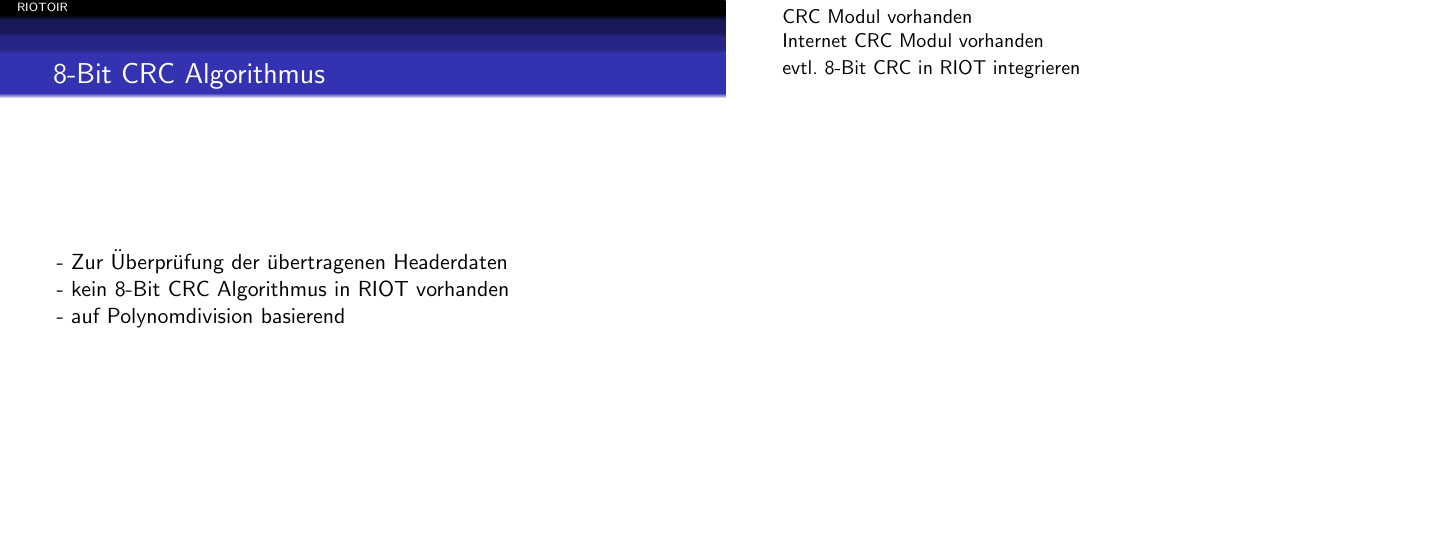
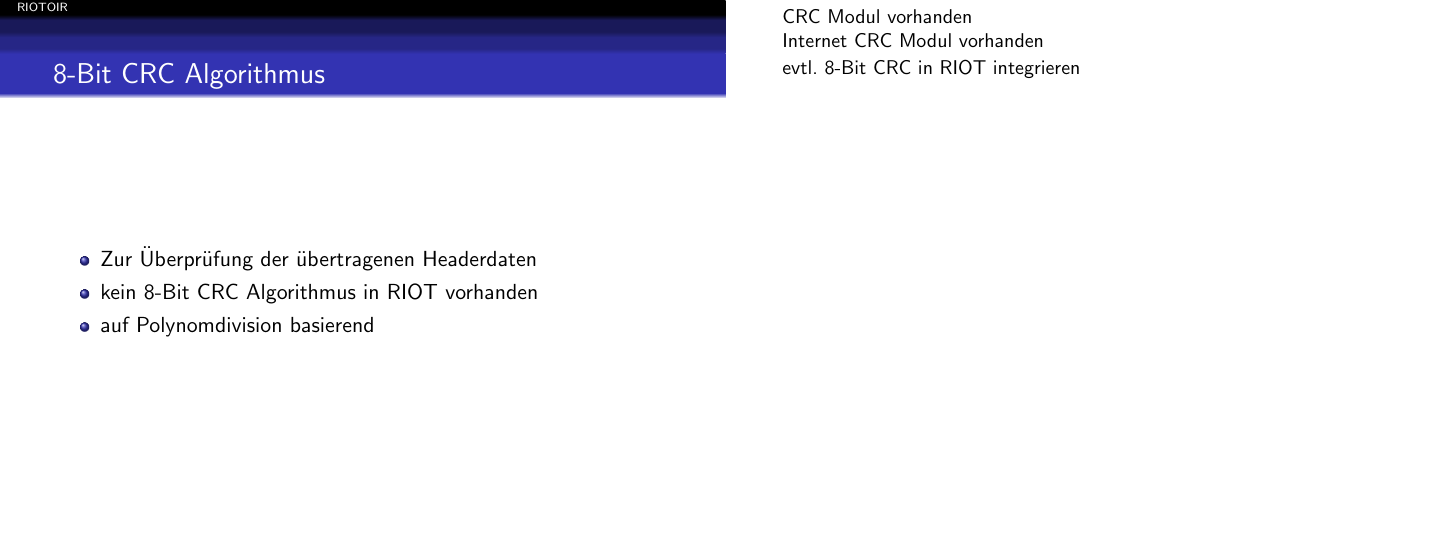
Before and after one commit to smartuni/RIOTOIR, LaTeX slides (docs/Milestone3Praesi.tex): page 8 of 9. Compiled offline with pdfLaTeX.

Commit message:
milestone 3: change crc frame to itemize

```diff
--- a/docs/Milestone3Praesi.tex
+++ b/docs/Milestone3Praesi.tex
@@ -109,16 +109,16 @@
 
 	\begin{frame}
 		\frametitle{8-Bit CRC Algorithmus} %%Folientitel
-		- Zur Überprüfung der übertragenen Headerdaten\\
-		- kein 8-Bit CRC Algorithmus in RIOT vorhanden\\
-		- auf Polynomdivision basierend
-
+		\begin{itemize}
+			\item Zur Überprüfung der übertragenen Headerdaten
+			\item kein 8-Bit CRC Algorithmus in RIOT vorhanden
+			\item auf Polynomdivision basierend
+		\end{itemize}
 	\end{frame}
 
 	\note{CRC Modul vorhanden\\
 		Internet CRC Modul vorhanden\\
 		evtl. 8-Bit CRC in RIOT integrieren}
-
 
 	\begin{frame}
 		\frametitle{ Timing }
```
